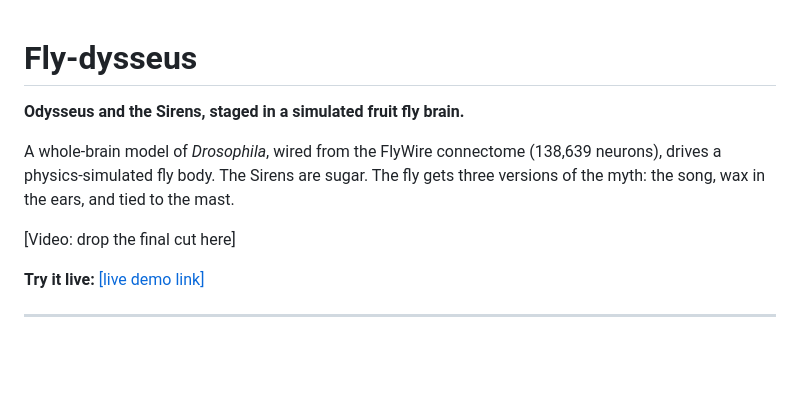
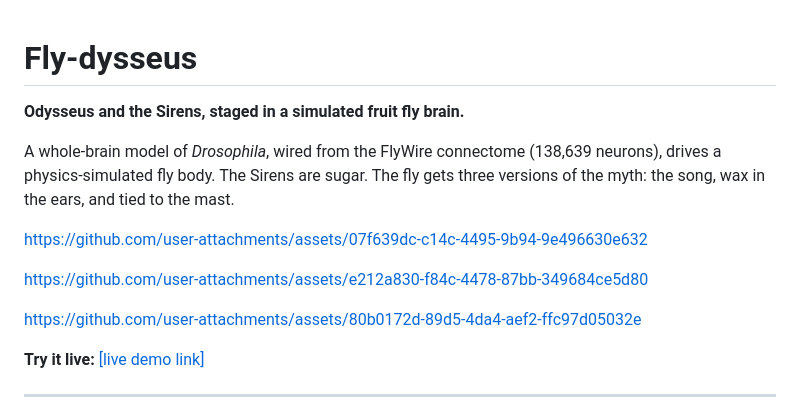
Before and after one commit to saad-aamir/fly-dysseus, a Markdown page: README.md, the part around the change. Rendered like a GitHub page; blank space fills up the shorter version.

Commit message:
Update README with video links
Added video links demonstrating the project.

```diff
--- a/README.md
+++ b/README.md
@@ -1,10 +1,17 @@
+
 # Fly-dysseus
 
 **Odysseus and the Sirens, staged in a simulated fruit fly brain.**
 
 A whole-brain model of *Drosophila*, wired from the FlyWire connectome (138,639 neurons), drives a physics-simulated fly body. The Sirens are sugar. The fly gets three versions of the myth: the song, wax in the ears, and tied to the mast.
 
-[Video: drop the final cut here]
+
+https://github.com/user-attachments/assets/07f639dc-c14c-4495-9b94-9e496630e632
+
+https://github.com/user-attachments/assets/e212a830-f84c-4478-87bb-349684ce5d80
+
+https://github.com/user-attachments/assets/80b0172d-89d5-4da4-aef2-ffc97d05032e
+
 
 **Try it live:** [[live demo link]](https://saad-aamir.github.io/fly-dysseus/)
 
```
